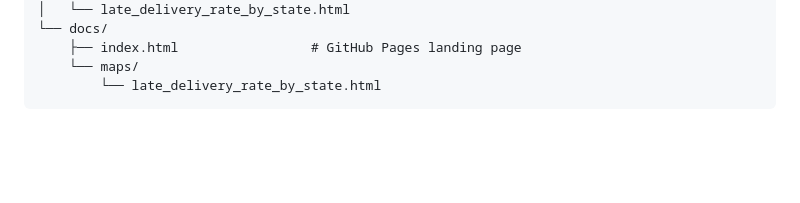
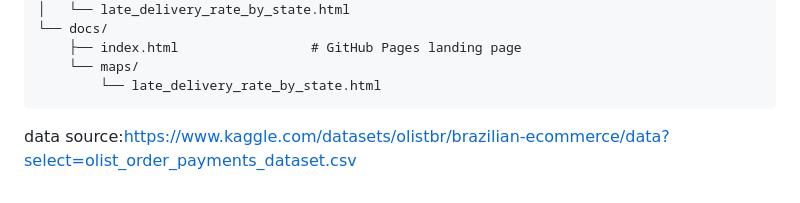
Before and after one commit to Ed-Yeung/Olist-e-commerce-late-delivery-, a Markdown page: README.md, the part around the change. Drawn GitHub-style; blank space fills up the shorter version.

````diff
--- a/README.md
+++ b/README.md
@@ -300,3 +300,5 @@ The coefficients show the direction and relative magnitude of each standardised
     └── maps/
         └── late_delivery_rate_by_state.html
 ```
+
+data source:https://www.kaggle.com/datasets/olistbr/brazilian-ecommerce/data?select=olist_order_payments_dataset.csv
````
